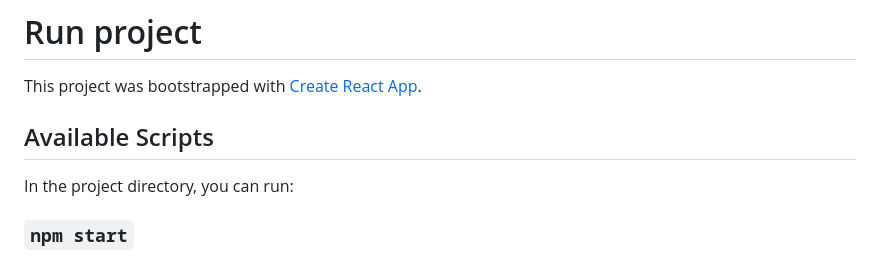
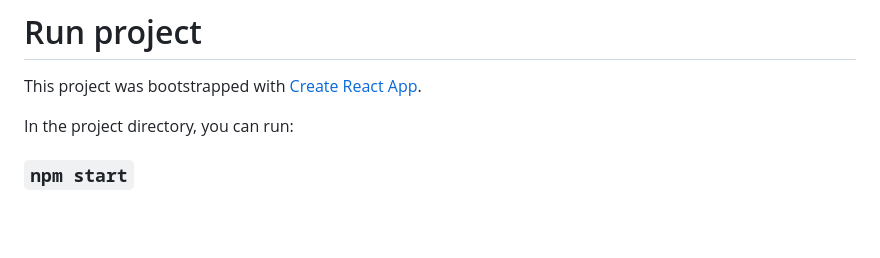
Before and after one commit to hunghaui2310/python-translate, a Markdown page: README.md, the part around the change. Rendered like a GitHub page; blank space fills up the shorter version.

Commit message:
remove available in develop

```diff
--- a/README.md
+++ b/README.md
@@ -1,8 +1,6 @@
 # Run project
 
 This project was bootstrapped with [Create React App](https://github.com/facebook/create-react-app).
-
-## Available Scripts
 
 In the project directory, you can run:
 
```
